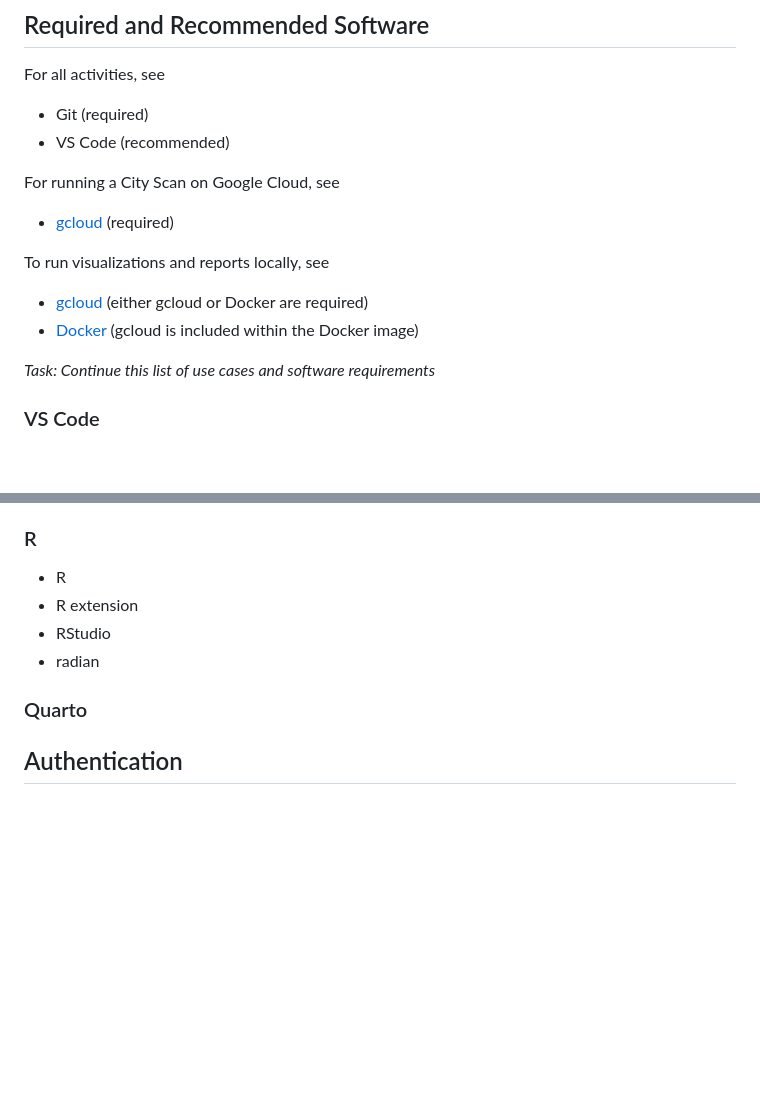
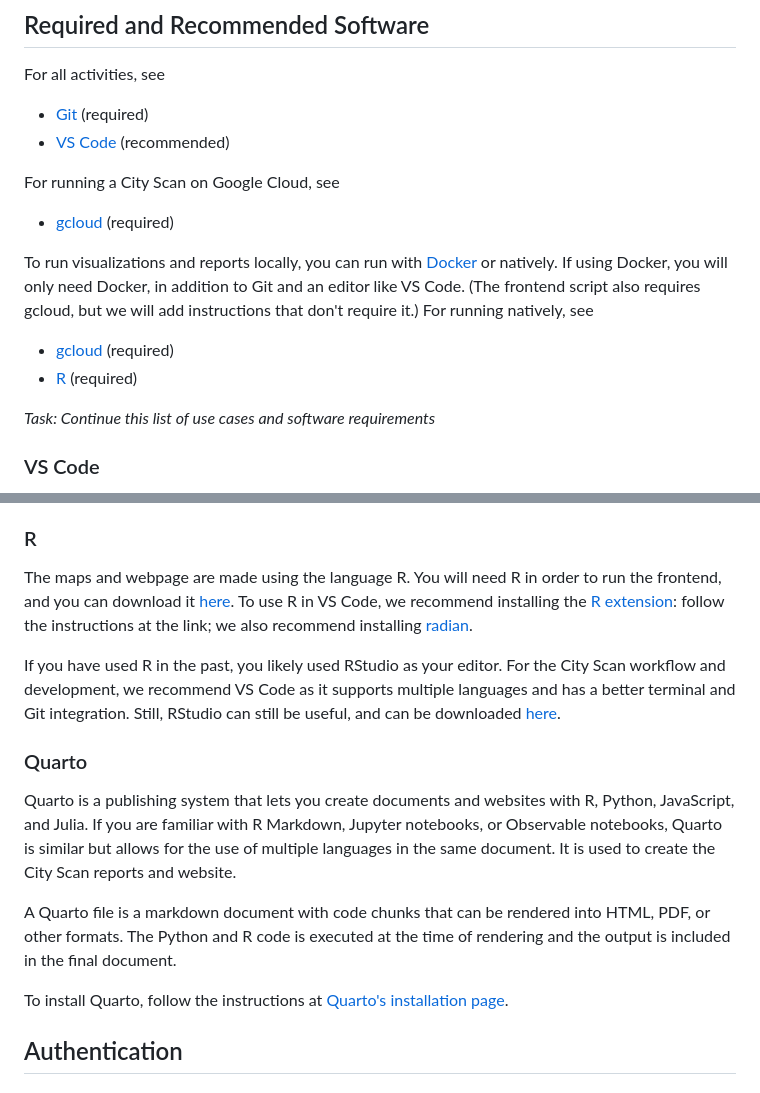
Before and after one commit to rosemaryturtle/city-scan-automation, a Markdown page: docs/setup.md, 2 parts joined by grey strips. Rendered like a GitHub page; blank space fills up the shorter version.

Commit message:
Add R sections to set up

```diff
--- a/docs/setup.md
+++ b/docs/setup.md
@@ -3,15 +3,15 @@
 ## Required and Recommended Software
 
 For all activities, see
-- Git (required)
-- VS Code (recommended)
+- [Git](#git) (required)
+- [VS Code](#vs-code) (recommended)
 
 For running a City Scan on Google Cloud, see
 - [gcloud](#gcloud) (required)
 
-To run visualizations and reports locally, see
-- [gcloud](#gcloud) (either gcloud or Docker are required)
-- [Docker](#docker) (gcloud is included within the Docker image)
+To run visualizations and reports locally, you can run with [Docker](#docker) or natively. If using Docker, you will only need Docker, in addition to Git and an editor like VS Code. (The frontend script also requires gcloud, but we will add instructions that don't require it.) For running natively, see
+- [gcloud](#gcloud) (required)
+- [R](#r) (required)
 
 _Task: Continue this list of use cases and software requirements_
 
@@ -47,14 +47,17 @@ _Task: Someone who actually uses Python should probably write this section. Incl
 
 ### R
 
-- R
-- R extension
-- RStudio
-- radian
+The maps and webpage are made using the language R. You will need R in order to run the frontend, and you can download it [here](https://cran.r-project.org/). To use R in VS Code, we recommend installing the [R extension](https://marketplace.visualstudio.com/items?itemName=REditorSupport.r): follow the instructions at the link; we also recommend installing [radian](https://github.com/randy3k/radian).
 
+If you have used R in the past, you likely used RStudio as your editor. For the City Scan workflow and development, we recommend VS Code as it supports multiple languages and has a better terminal and Git integration. Still, RStudio can still be useful, and can be downloaded [here](https://posit.co/download/rstudio-desktop/).
 
 ### Quarto
 
+Quarto is a publishing system that lets you create documents and websites with R, Python, JavaScript, and Julia. If you are familiar with R Markdown, Jupyter notebooks, or Observable notebooks, Quarto is similar but allows for the use of multiple languages in the same document. It is used to create the City Scan reports and website.
+
+A Quarto file is a markdown document with code chunks that can be rendered into HTML, PDF, or other formats. The Python and R code is executed at the time of rendering and the output is included in the final document.
+
+To install Quarto, follow the instructions at [Quarto's installation page](https://quarto.org/docs/get-started/).
 
 ## Authentication
 
```
